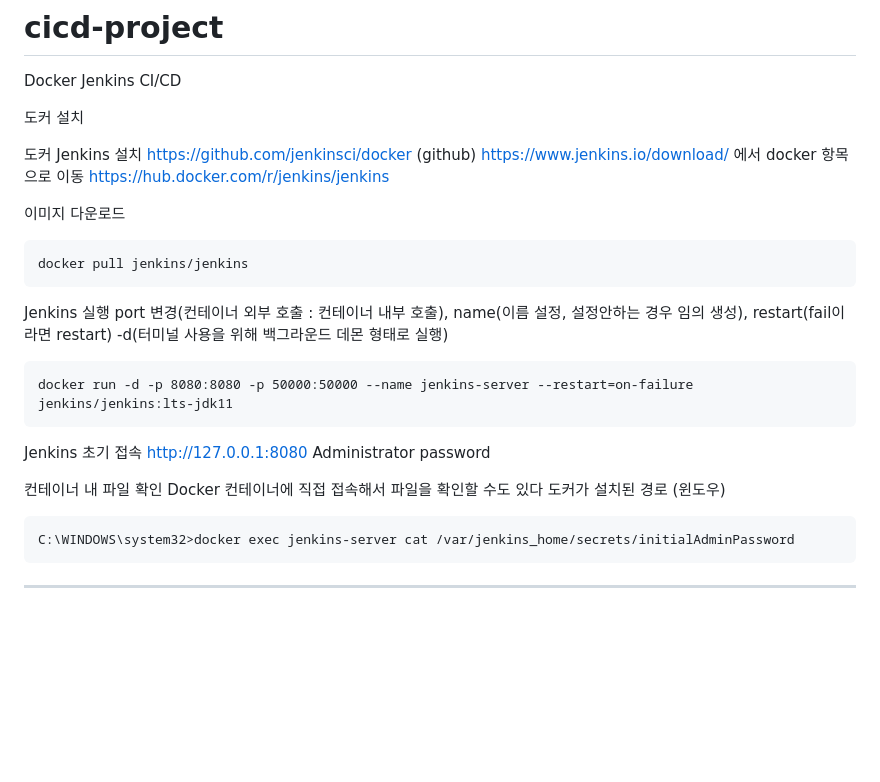
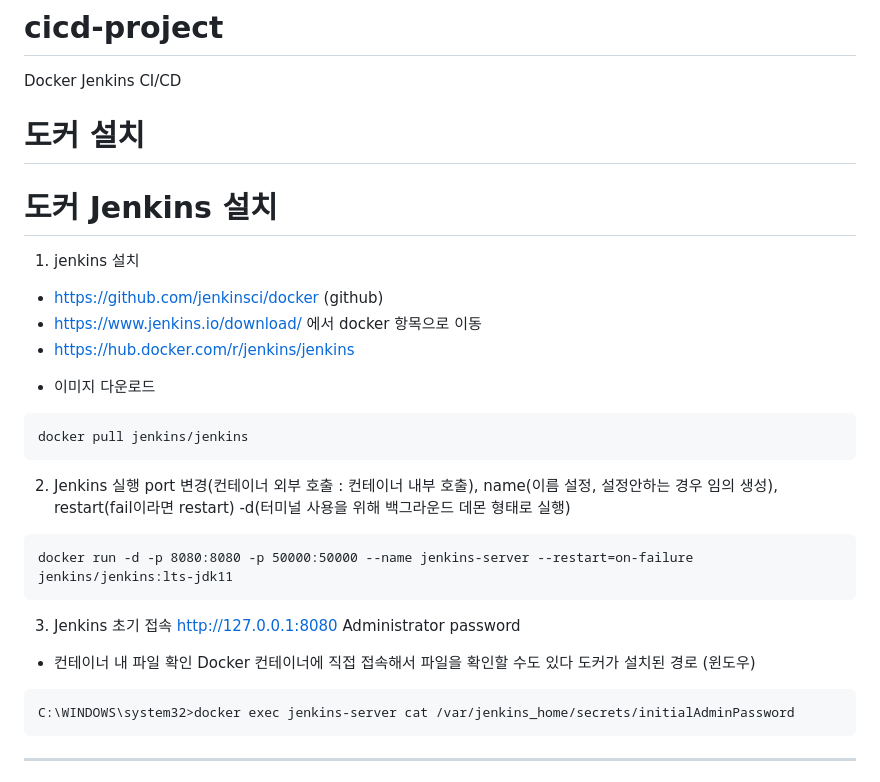
Before and after one commit to amirer21/cicd-project, a Markdown page: README.md, the part around the change. GitHub-like rendering; blank space fills up the shorter version.

````diff
--- a/README.md
+++ b/README.md
@@ -2,19 +2,20 @@
 
 Docker Jenkins CI/CD
 
-도커 설치
+# 도커 설치
 
-도커 Jenkins 설치
-https://github.com/jenkinsci/docker (github)
-https://www.jenkins.io/download/ 에서 docker 항목으로 이동
-https://hub.docker.com/r/jenkins/jenkins
+# 도커 Jenkins 설치
+1. jenkins 설치
+- https://github.com/jenkinsci/docker (github)
+- https://www.jenkins.io/download/ 에서 docker 항목으로 이동
+- https://hub.docker.com/r/jenkins/jenkins
 
-이미지 다운로드
+* 이미지 다운로드
 ```
 docker pull jenkins/jenkins
 ```
 
-Jenkins 실행
+2. Jenkins 실행
 port 변경(컨테이너 외부 호출 : 컨테이너 내부 호출), name(이름 설정, 설정안하는 경우 임의 생성), restart(fail이라면 restart)
 -d(터미널 사용을 위해 백그라운드 데몬 형태로 실행)
 
@@ -22,11 +23,11 @@ port 변경(컨테이너 외부 호출 : 컨테이너 내부 호출), name(이
 docker run -d -p 8080:8080 -p 50000:50000 --name jenkins-server --restart=on-failure jenkins/jenkins:lts-jdk11
 ```
 
-Jenkins 초기 접속
+3. Jenkins 초기 접속
 http://127.0.0.1:8080
 Administrator password
 
-컨테이너 내 파일 확인
+* 컨테이너 내 파일 확인
 Docker 컨테이너에 직접 접속해서 파일을 확인할 수도 있다
 도커가 설치된 경로 (윈도우)
 ```
````
